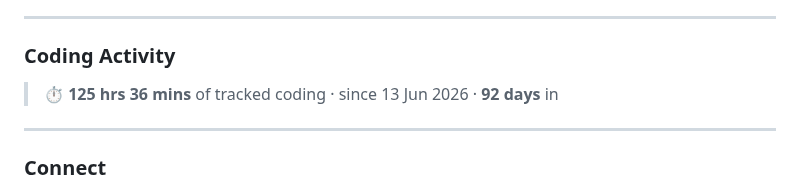
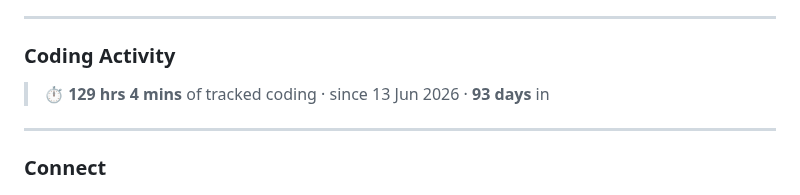
Before and after one commit to akashkuushwahaa/akashkuushwahaa, a Markdown page: README.md, the part around the change. Rendered like a GitHub page.

Commit message:
Update coding time stats

```diff
--- a/README.md
+++ b/README.md
@@ -86,7 +86,7 @@ Also on GitHub: [research-copilot](https://github.com/akashkuushwahaa/research-c
 ### Coding Activity
 
 <!--START_SECTION:codetime-->
-> ⏱️ **125 hrs 36 mins** of tracked coding · since 13 Jun 2026 · **92 days** in
+> ⏱️ **129 hrs 4 mins** of tracked coding · since 13 Jun 2026 · **93 days** in
 <!--END_SECTION:codetime-->
 
 <!-- <p align="center">
```
